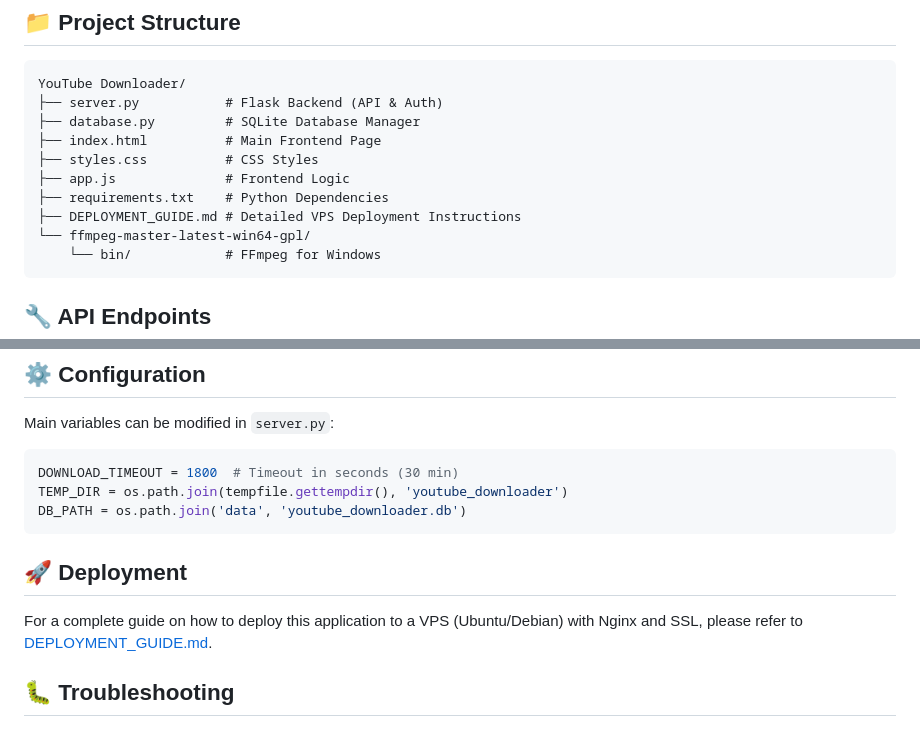
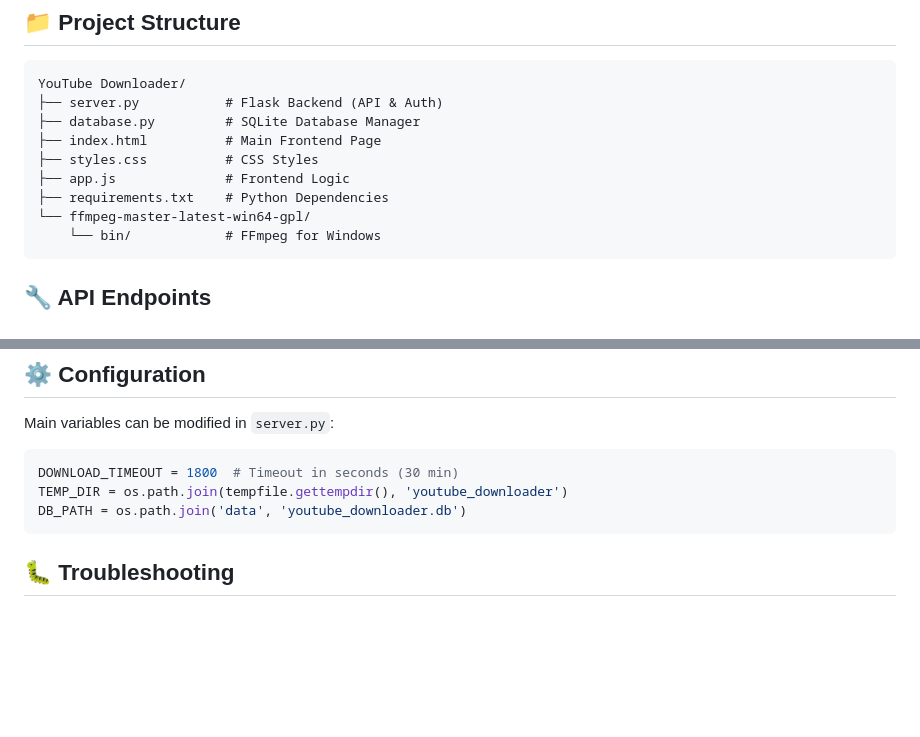
Before and after one commit to Ten1O0/YouTube-Music-Downloader, a Markdown page: README.md, 2 parts joined by grey strips. Rendered like a GitHub page; blank space fills up the shorter version.

Commit message:
docs: Remove deployment guide reference and section from README.

````diff
--- a/README.md
+++ b/README.md
@@ -156,7 +156,6 @@ YouTube Downloader/
 ├── styles.css          # CSS Styles
 ├── app.js              # Frontend Logic
 ├── requirements.txt    # Python Dependencies
-├── DEPLOYMENT_GUIDE.md # Detailed VPS Deployment Instructions
 └── ffmpeg-master-latest-win64-gpl/
     └── bin/            # FFmpeg for Windows
 ```
@@ -187,10 +186,6 @@ DOWNLOAD_TIMEOUT = 1800  # Timeout in seconds (30 min)
 TEMP_DIR = os.path.join(tempfile.gettempdir(), 'youtube_downloader')
 DB_PATH = os.path.join('data', 'youtube_downloader.db')
 ```
-
-## 🚀 Deployment
-
-For a complete guide on how to deploy this application to a VPS (Ubuntu/Debian) with Nginx and SSL, please refer to [DEPLOYMENT_GUIDE.md](DEPLOYMENT_GUIDE.md).
 
 ## 🐛 Troubleshooting
 
````
